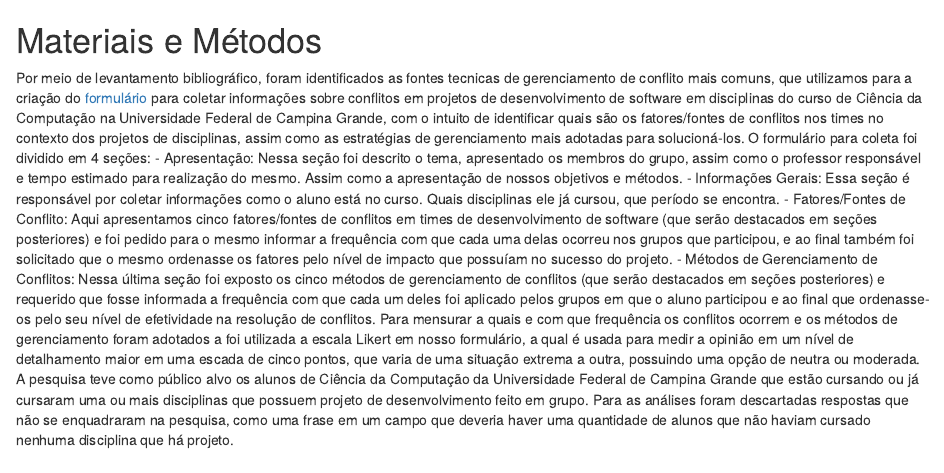
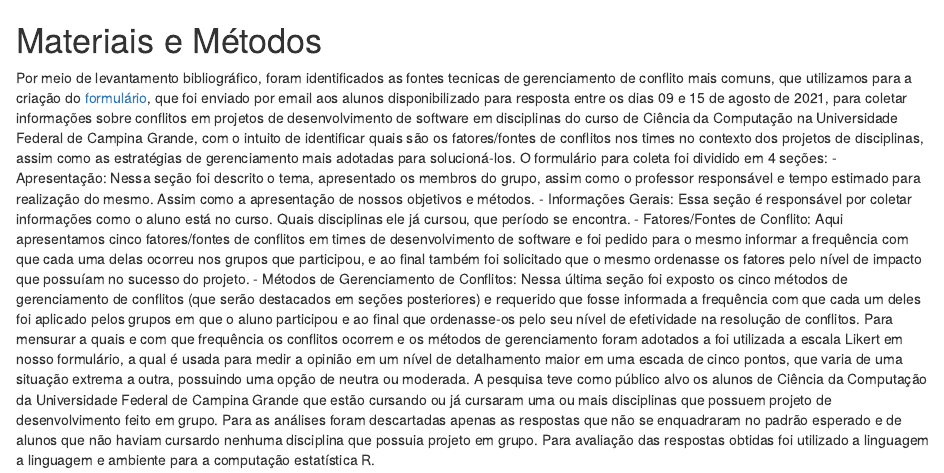
Before and after one commit to issilva5/Metodologia20.2e, an R Markdown document (partes/03-metodologia.Rmd): the page in a window 1100 px wide, from its top. Rendered offline with R 4.5, knitr and Pandoc, with nearby package versions.

Commit message:
v2: atualizado

```diff
--- a/partes/03-metodologia.Rmd
+++ b/partes/03-metodologia.Rmd
@@ -1,11 +1,11 @@
 #  Materiais e Métodos
 
-Por meio de levantamento bibliográfico, foram identificados as fontes tecnicas de gerenciamento de conflito mais comuns, que utilizamos para a criação do [formulário](https://drive.google.com/file/d/1E7_pJTz4gbT9HHoycOqkJW_MRtUV4SoQ/view?usp=sharing) para coletar informações sobre conflitos em projetos de desenvolvimento de software em disciplinas do curso de Ciência da Computação na Universidade Federal de Campina Grande, com o intuito de identificar quais são os fatores/fontes de conflitos nos times no contexto dos projetos de disciplinas, assim como as estratégias de gerenciamento mais adotadas para solucioná-los.
+Por meio de levantamento bibliográfico, foram identificados as fontes tecnicas de gerenciamento de conflito mais comuns, que utilizamos para a criação do [formulário](https://drive.google.com/file/d/1E7_pJTz4gbT9HHoycOqkJW_MRtUV4SoQ/view?usp=sharing), que foi enviado por email aos alunos disponibilizado para resposta entre os dias 09 e 15 de agosto de 2021, para coletar informações sobre conflitos em projetos de desenvolvimento de software em disciplinas do curso de Ciência da Computação na Universidade Federal de Campina Grande, com o intuito de identificar quais são os fatores/fontes de conflitos nos times no contexto dos projetos de disciplinas, assim como as estratégias de gerenciamento mais adotadas para solucioná-los.
 O formulário para coleta foi dividido em 4 seções:
 - Apresentação: Nessa seção foi descrito o tema, apresentado os membros do grupo, assim como o professor responsável e tempo estimado para realização do mesmo. Assim como a apresentação de nossos objetivos e métodos.
 - Informações Gerais: Essa seção é responsável por coletar informações como o aluno está no curso. Quais disciplinas ele já cursou, que período se encontra.
-- Fatores/Fontes de Conflito: Aqui apresentamos cinco fatores/fontes de conflitos em times de desenvolvimento de software (que serão destacados em seções posteriores) e foi pedido para o mesmo informar a frequência com que cada uma delas ocorreu nos grupos que participou, e ao final também foi solicitado que o mesmo ordenasse os fatores pelo nível de impacto que possuíam no sucesso do projeto.
+- Fatores/Fontes de Conflito: Aqui apresentamos cinco fatores/fontes de conflitos em times de desenvolvimento de software e foi pedido para o mesmo informar a frequência com que cada uma delas ocorreu nos grupos que participou, e ao final também foi solicitado que o mesmo ordenasse os fatores pelo nível de impacto que possuíam no sucesso do projeto.
 - Métodos de Gerenciamento de Conflitos: Nessa última seção foi exposto os cinco métodos de gerenciamento de conflitos (que serão destacados em seções posteriores) e requerido que fosse informada a frequência com que cada um deles foi aplicado pelos grupos em que o aluno participou e ao final que ordenasse-os pelo seu nível de efetividade na resolução de conflitos.
 Para mensurar a quais e com que frequência os conflitos ocorrem e os métodos de gerenciamento foram adotados a foi utilizada a escala Likert em nosso formulário, a qual é usada para medir a opinião em um nível de detalhamento maior em uma escada de cinco pontos, que varia de uma situação extrema a outra, possuindo uma opção de neutra ou moderada.
 A pesquisa teve como público alvo os alunos de Ciência da Computação da Universidade Federal de Campina Grande que estão cursando ou já cursaram uma ou mais disciplinas que possuem projeto de desenvolvimento feito em grupo.
-Para as análises foram descartadas respostas que não se enquadraram na pesquisa, como uma frase em um campo que deveria haver uma quantidade de alunos que não haviam cursado nenhuma disciplina que há projeto.
+Para as análises foram descartadas apenas as respostas que não se enquadraram no padrão esperado e de alunos que não haviam cursardo nenhuma disciplina que possuia projeto em grupo. Para avaliação das respostas obtidas foi utilizado a linguagem a linguagem e ambiente para a computação estatística R.
```
